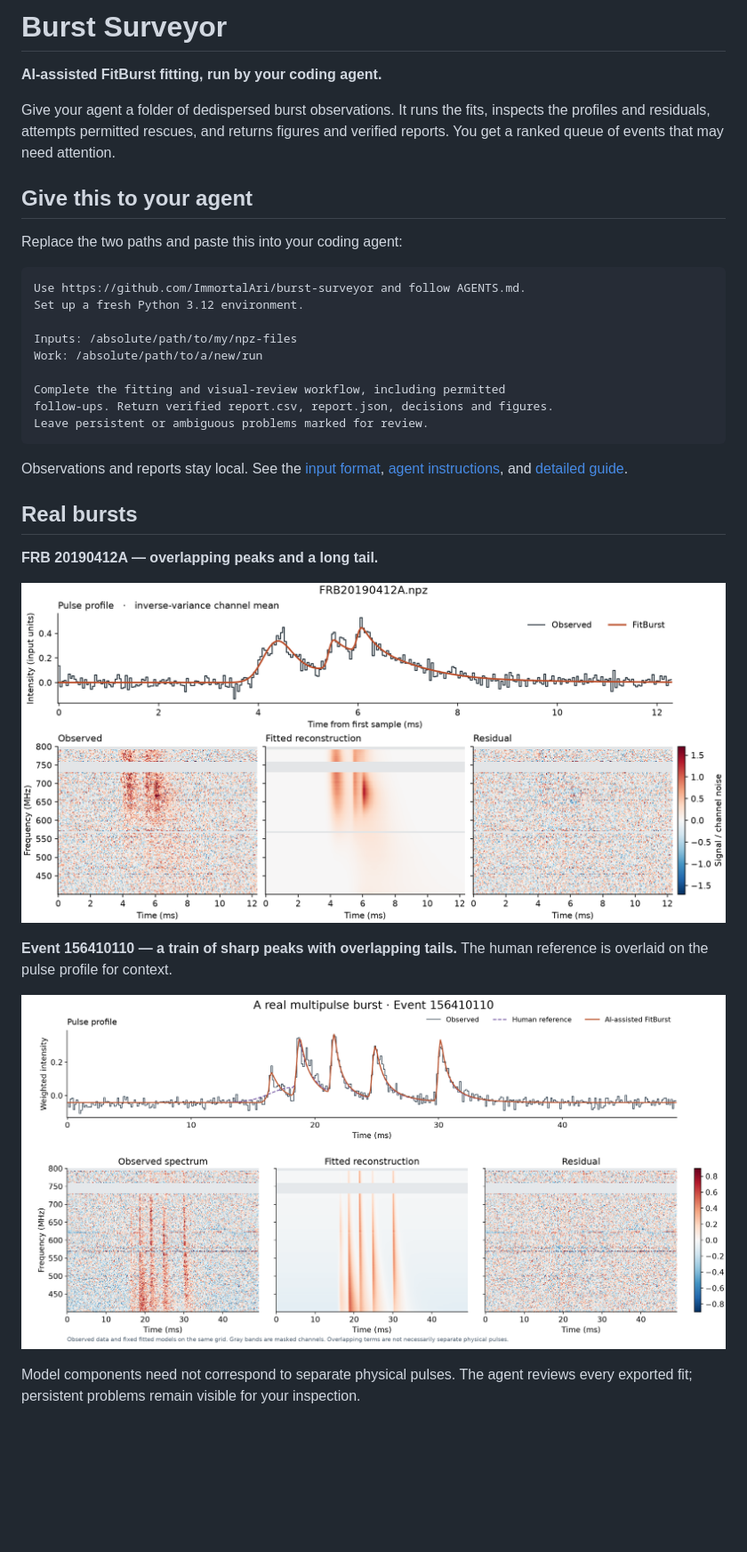
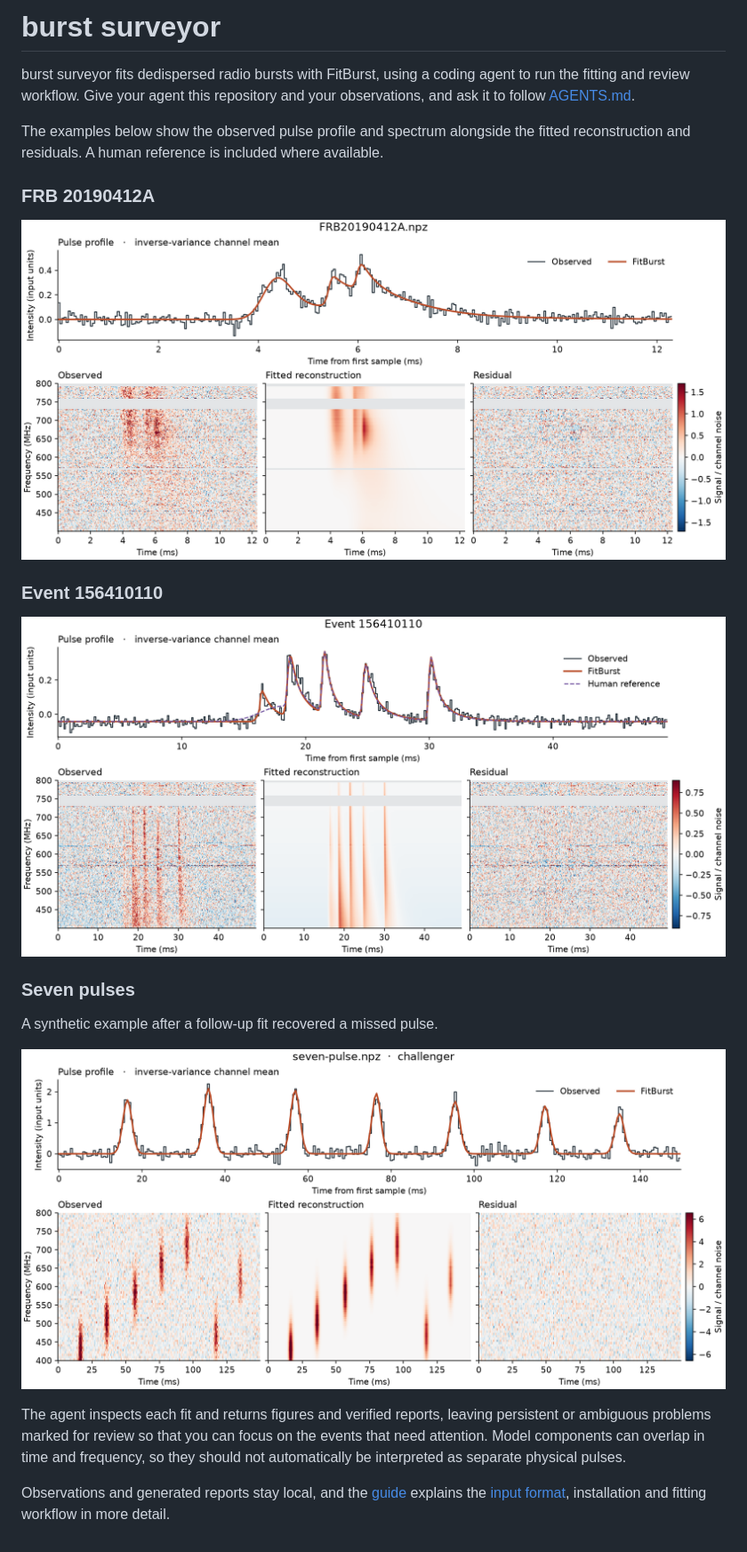
Before and after one commit to ImmortalAri/burst-surveyor, a Markdown page: README.md, the part around the change. Shown at 89% size. Rendered like a GitHub page; pictures changed too: examples/real-multipulse.png; blank space fills up the shorter version.

````diff
--- a/README.md
+++ b/README.md
@@ -1,35 +1,23 @@
-# Burst Surveyor
+# burst surveyor
 
-**AI-assisted FitBurst fitting, run by your coding agent.**
+burst surveyor fits dedispersed radio bursts with FitBurst, using a coding agent to run the fitting and review workflow. Give your agent this repository and your observations, and ask it to follow [AGENTS.md](AGENTS.md).
 
-Give your agent a folder of dedispersed burst observations. It runs the fits, inspects the profiles and residuals, attempts permitted rescues, and returns figures and verified reports. You get a ranked queue of events that may need attention.
+The examples below show the observed pulse profile and spectrum alongside the fitted reconstruction and residuals. A human reference is included where available.
 
-## Give this to your agent
+### FRB 20190412A
 
-Replace the two paths and paste this into your coding agent:
+![FRB 20190412A pulse profile, observed spectrum, fitted reconstruction and residuals](examples/frb20190412a.png)
 
-```text
-Use https://github.com/ImmortalAri/burst-surveyor and follow AGENTS.md.
-Set up a fresh Python 3.12 environment.
+### Event 156410110
 
-Inputs: /absolute/path/to/my/npz-files
-Work: /absolute/path/to/a/new/run
+![Event 156410110 pulse profile with a human reference, observed spectrum, fitted reconstruction and residuals](examples/real-multipulse.png)
 
-Complete the fitting and visual-review workflow, including permitted
-follow-ups. Return verified report.csv, report.json, decisions and figures.
-Leave persistent or ambiguous problems marked for review.
-```
+### Seven pulses
 
-Observations and reports stay local. See the [input format](docs/reference.md), [agent instructions](AGENTS.md), and [detailed guide](docs/guide.md).
+A synthetic example after a follow-up fit recovered a missed pulse.
 
-## Real bursts
+![Seven synthetic pulses after a follow-up fit, showing the pulse profile, observed spectrum, reconstruction and residuals](examples/seven-pulse.png)
 
-**FRB 20190412A — overlapping peaks and a long tail.**
+The agent inspects each fit and returns figures and verified reports, leaving persistent or ambiguous problems marked for review so that you can focus on the events that need attention. Model components can overlap in time and frequency, so they should not automatically be interpreted as separate physical pulses.
 
-![Real burst FRB 20190412A: observed pulse profile, fitted reconstruction, spectrum and residuals](examples/frb20190412a.png)
-
-**Event 156410110 — a train of sharp peaks with overlapping tails.** The human reference is overlaid on the pulse profile for context.
-
-![Real multipulse burst: observed profile with AI-assisted FitBurst and human reference curves, observed spectrum, fitted reconstruction and residuals](examples/real-multipulse.png)
-
-Model components need not correspond to separate physical pulses. The agent reviews every exported fit; persistent problems remain visible for your inspection.
+Observations and generated reports stay local, and the [guide](docs/guide.md) explains the [input format](docs/reference.md), installation and fitting workflow in more detail.
````
Also changed, not shown: docs/guide.md (+2 -2 lines).
